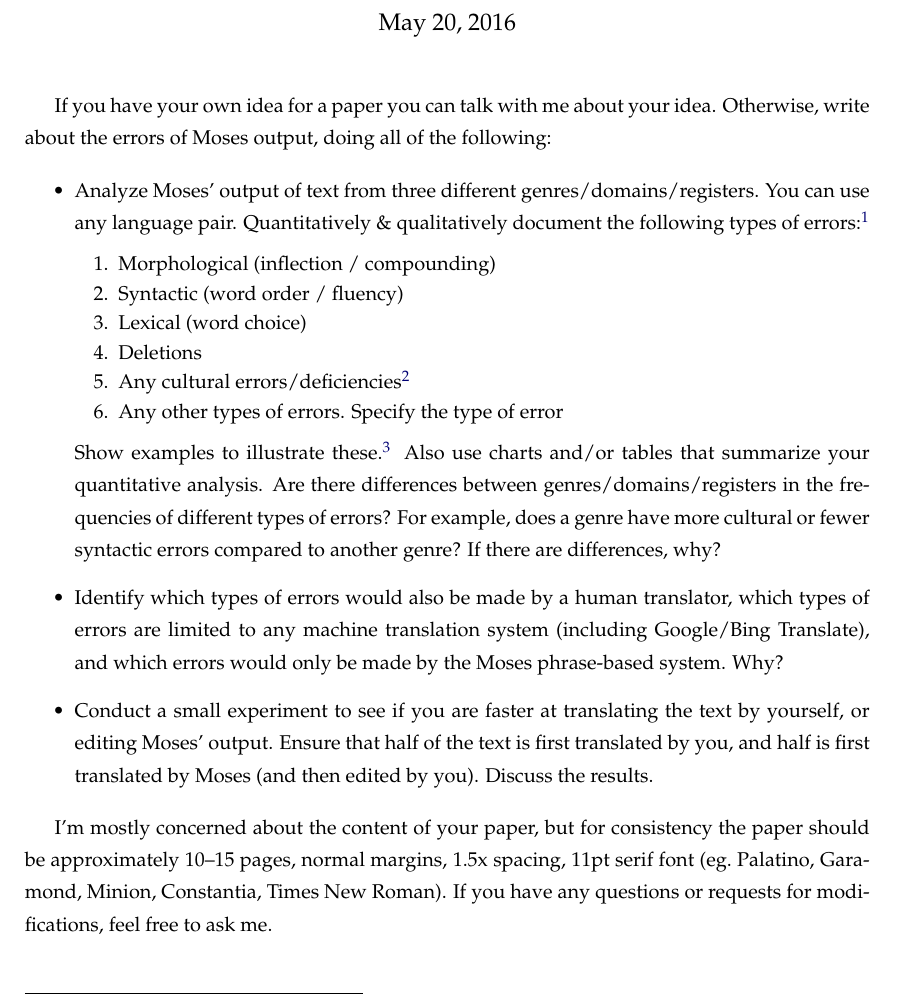
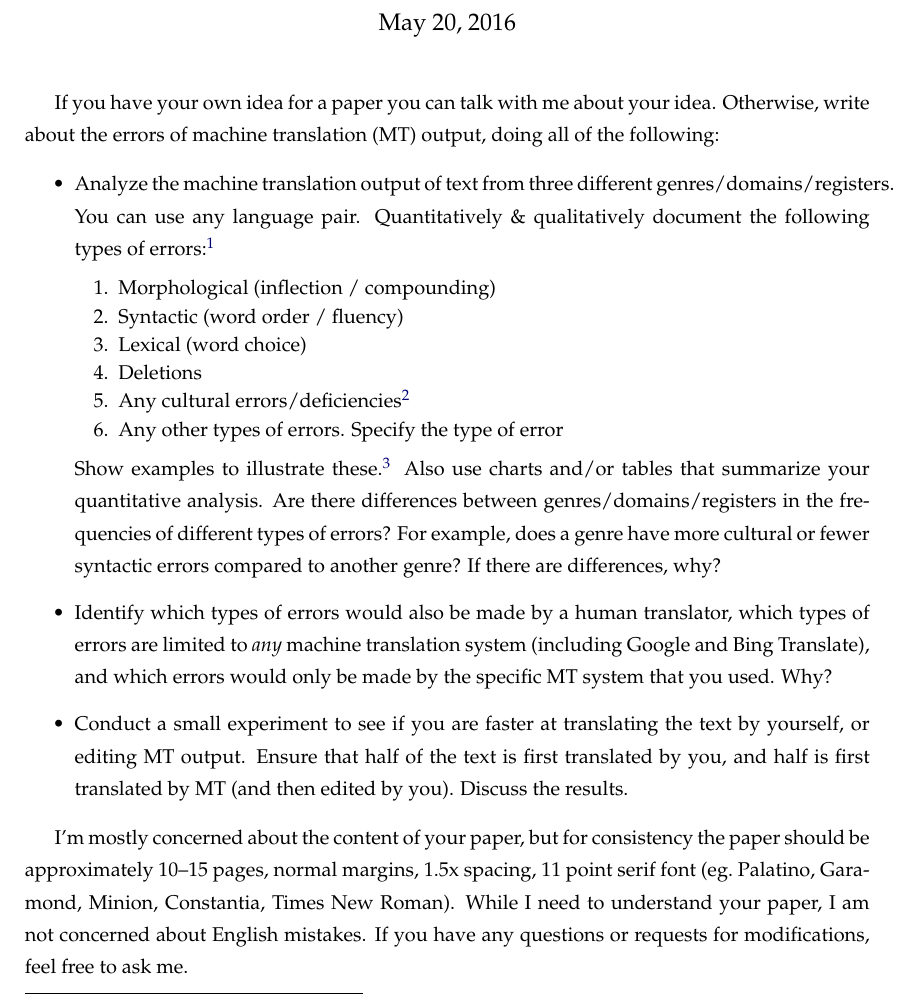
Before and after one commit to jonsafari/jonsafari.github.io, a LaTeX document (teaching/uds/smt_intro/hausarbeit.tex): part of the page, cut so that both start at the same text. Compiled offline with pdfLaTeX.

Commit message:
teaching/smt_intro++

```diff
--- a/teaching/uds/smt_intro/hausarbeit.tex
+++ b/teaching/uds/smt_intro/hausarbeit.tex
@@ -44,10 +44,10 @@
 \begin{spacing}{1.35}
 
 If you have your own idea for a paper you can talk with me about your idea.
-Otherwise, write about the errors of Moses output, doing all of the following:
+Otherwise, write about the errors of machine translation (MT) output, doing all of the following:
 
 \begin{itemize}
-\item Analyze Moses' output of text from three different genres/domains/registers.
+\item Analyze the machine translation output of text from three different genres/domains/registers.
 	You can use any language pair.
 	Quantitatively \& qualitatively document the following types of errors:\footnote{You can use another translation error classification scheme if you want.}
  \begin{spacing}{0.9}
@@ -67,17 +67,18 @@ Otherwise, write about the errors of Moses output, doing all of the following:
  For example, does a genre have more cultural or fewer syntactic errors compared to another genre?
  If there are differences, why?
 
-\item Identify which types of errors would also be made by a human translator, which types of errors are limited to any machine translation system (including Google/Bing Translate), and which errors would only be made by the Moses phrase-based system.
+\item Identify which types of errors would also be made by a human translator, which types of errors are limited to \emph{any} machine translation system (including Google and Bing Translate), and which errors would only be made by the specific MT system that you used.
 	%You do not necessarily need to run the texts through Google/Bing translate, just say
 	Why?
 
-\item Conduct a small experiment to see if you are faster at translating the text by yourself, or editing Moses' output.
-	Ensure that half of the text is first translated by you, and half is first translated by Moses (and then edited by you).
+\item Conduct a small experiment to see if you are faster at translating the text by yourself, or editing MT output.
+	Ensure that half of the text is first translated by you, and half is first translated by MT (and then edited by you).
 	Discuss the results.
 
 \end{itemize}
 
-I'm mostly concerned about the content of your paper, but for consistency the paper should be approximately 10--15 pages, normal margins, 1.5x spacing, 11pt serif font (eg.~Palatino, Garamond, Minion, Constantia, Times New Roman).
+I'm mostly concerned about the content of your paper, but for consistency the paper should be approximately 10--15 pages, normal margins, 1.5x spacing, 11 point serif font (eg.~Palatino, Garamond, Minion, Constantia, Times New Roman).
+While I need to understand your paper, I am not concerned about English mistakes.
 If you have any questions or requests for modifications, feel free to ask me.
 
 
```
Also changed, not shown: 1 other file.
